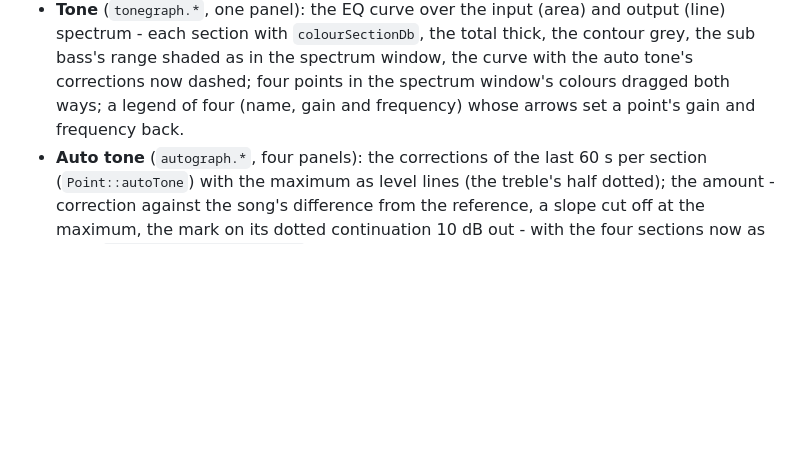
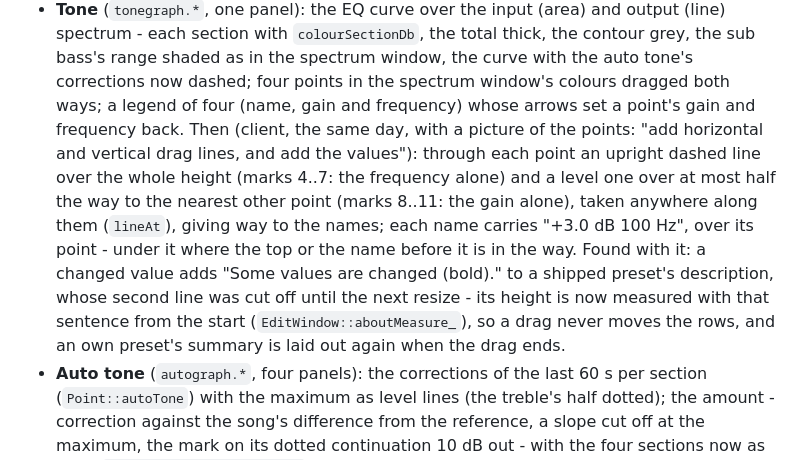
Before and after one commit to hghaken/DJAP, a Markdown page: docs/design.md, the part around the change. Rendered like a GitHub page; blank space fills up the shorter version.

```diff
--- a/docs/design.md
+++ b/docs/design.md
@@ -922,7 +922,15 @@ audio and the timer like the loudness window, in the program and in the plug-in.
 - **Tone** (`tonegraph.*`, one panel): the EQ curve over the input (area) and output (line) spectrum - each section
   with `colourSectionDb`, the total thick, the contour grey, the sub bass's range shaded as in the spectrum window, the
   curve with the auto tone's corrections now dashed; four points in the spectrum window's colours dragged both ways; a
-  legend of four (name, gain and frequency) whose arrows set a point's gain and frequency back.
+  legend of four (name, gain and frequency) whose arrows set a point's gain and frequency back. Then (client, the same
+  day, with a picture of the points: "add horizontal and vertical drag lines, and add the values"): through each point
+  an upright dashed line over the whole height (marks 4..7: the frequency alone) and a level one over at most half the
+  way to the nearest other point (marks 8..11: the gain alone), taken anywhere along them (`lineAt`), giving way to
+  the names; each name carries "+3.0 dB 100 Hz", over its point - under it where the top or the name before it is in
+  the way. Found with it: a changed value adds "Some values are changed (bold)." to a shipped preset's description,
+  whose second line was cut off until the next resize - its height is now measured with that sentence from the start
+  (`EditWindow::aboutMeasure_`), so a drag never moves the rows, and an own preset's summary is laid out again when
+  the drag ends.
 - **Auto tone** (`autograph.*`, four panels): the corrections of the last 60 s per section (`Point::autoTone`) with the
   maximum as level lines (the treble's half dotted); the amount - correction against the song's difference from the
   reference, a slope cut off at the maximum, the mark on its dotted continuation 10 dB out - with the four sections now
```
Also changed, not shown: docs/manual.md (+5 -2 lines), docs/images/colour.jpg, 6 other files.
